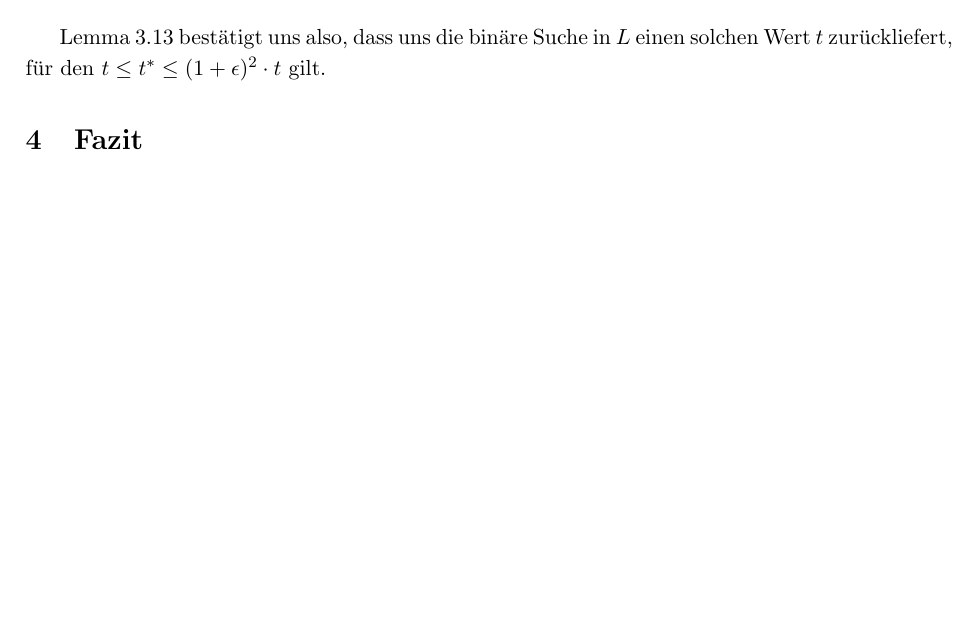
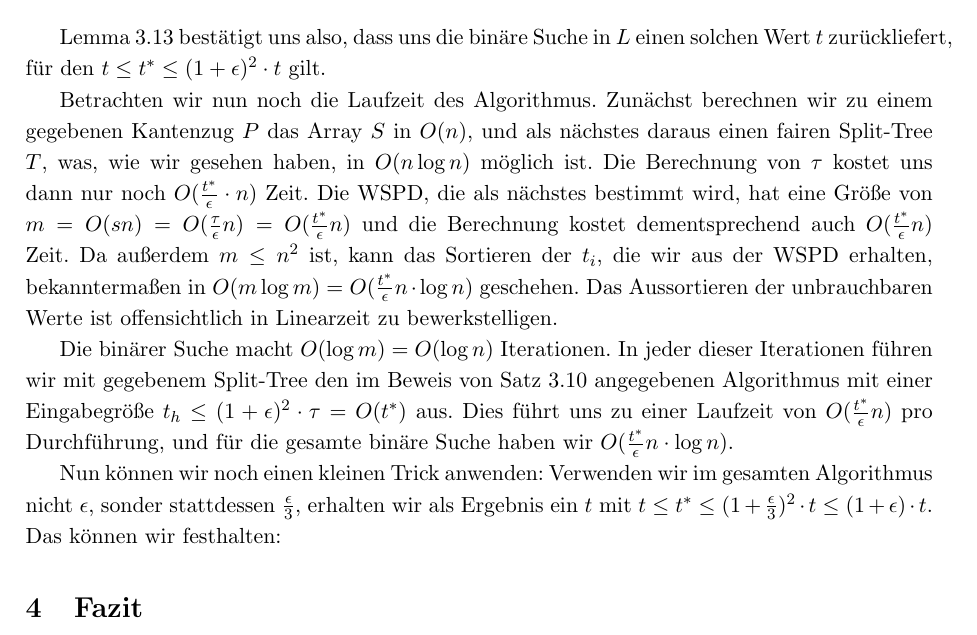
Before and after one commit to NKlug/paper-dpapp, a LaTeX paper (src/main.tex): part of page 15 of 15, cut so that both start at the same text, the shorter picture padded with empty space. Compiled offline with pdfLaTeX.

Commit message:
Add approximative MDPS runtime

```diff
--- a/src/main.tex
+++ b/src/main.tex
@@ -299,6 +299,21 @@
 
 	Lemma \ref{lem:invariantmdps} bestätigt uns also, dass uns die binäre Suche in $L$ einen solchen Wert $t$ zurückliefert, für den $t \leq t^* \leq (1 + \epsilon)^2 \cdot t$ gilt.
 
+	Betrachten wir nun noch die Laufzeit des Algorithmus.
+	Zunächst berechnen wir zu einem gegebenen Kantenzug $P$ das Array $S$ in $O(n)$, und als nächstes daraus einen fairen Split-Tree $T$, was, wie wir gesehen haben, in $O(n \log n)$ möglich ist.
+	Die Berechnung von $\tau$ kostet uns dann nur noch $O(\frac{t^*}{\epsilon} \cdot n)$ Zeit.
+	Die WSPD, die als nächstes bestimmt wird, hat eine Größe von $m = O(sn) = O(\frac{\tau}{\epsilon}n) = O(\frac{t^*}{\epsilon}n)$ und die Berechnung kostet dementsprechend auch $O(\frac{t^*}{\epsilon}n)$ Zeit.
+	Da außerdem $m \leq n^2$ ist, kann das Sortieren der $t_i$, die wir aus der WSPD erhalten, bekanntermaßen in $O(m \log m) = O(\frac{t^*}{\epsilon}n \cdot \log n)$ geschehen.
+	Das Aussortieren der unbrauchbaren Werte ist offensichtlich in Linearzeit zu bewerkstelligen.
+
+	Die binärer Suche macht $O(\log m) = O(\log n)$ Iterationen.
+	In jeder dieser Iterationen führen wir mit gegebenem Split-Tree den im Beweis von Satz \ref{theo:mvpstime} angegebenen Algorithmus mit einer Eingabegröße $t_h \leq (1 + \epsilon)^2 \cdot \tau = O(t^*)$ aus.
+	Dies führt uns zu einer Laufzeit von $O(\frac{t^*}{\epsilon}n)$ pro Durchführung, und für die gesamte binäre Suche haben wir $O(\frac{t^*}{\epsilon}n \cdot \log n)$.
+
+	Nun können wir noch einen kleinen Trick anwenden: Verwenden wir im gesamten Algorithmus nicht $\epsilon$, sonder stattdessen $\frac{\epsilon}{3}$, erhalten wir als Ergebnis ein $t$ mit $t \leq t^* \leq (1 + \frac{\epsilon}{3})^2 \cdot t \leq (1 + \epsilon)\cdot t$. Das können wir festhalten:
+
+
+
 	\section{Fazit}
     \label{sec:fazit}
 
```
Also changed, not shown: out/main.pdf.
